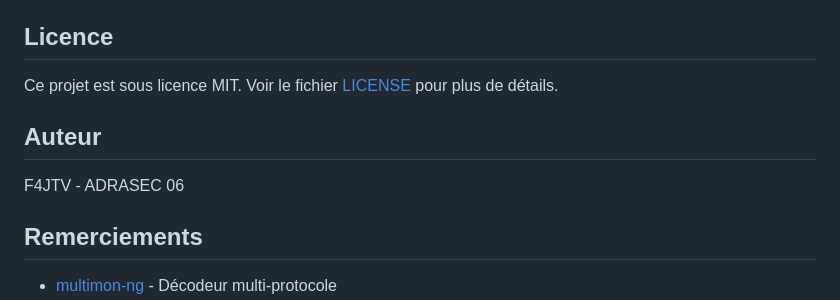
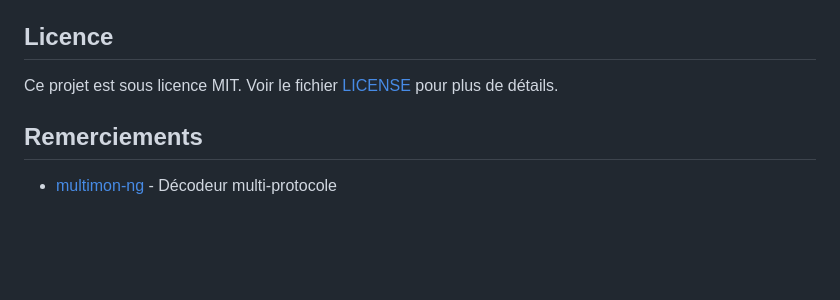
Before and after one commit to F4JTV/pocsag_decoder, a Markdown page: README.md, the part around one of its changes. Drawn GitHub-style; blank space fills up the shorter version.

```diff
--- a/README.md
+++ b/README.md
@@ -260,10 +258,6 @@ sudo rmmod dvb_usb_rtl28xxu rtl2832
 
 Ce projet est sous licence MIT. Voir le fichier [LICENSE](LICENSE) pour plus de détails.
 
-## Auteur
-
-F4JTV - ADRASEC 06
-
 ## Remerciements
 
 - [multimon-ng](https://github.com/EliasOeworblmh/multimon-ng) - Décodeur multi-protocole
```
Also changed, not shown: other parts of README.md (+0 -2 lines).
